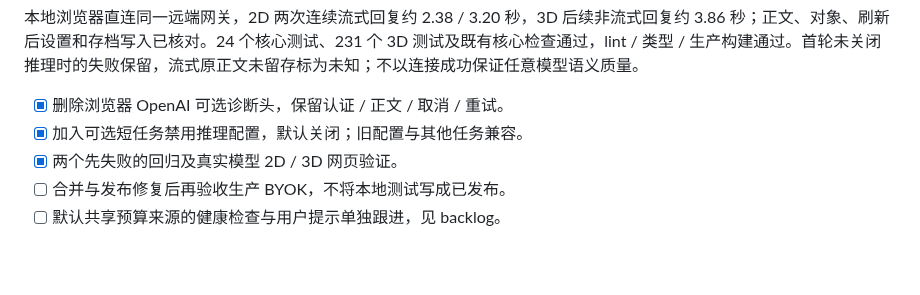
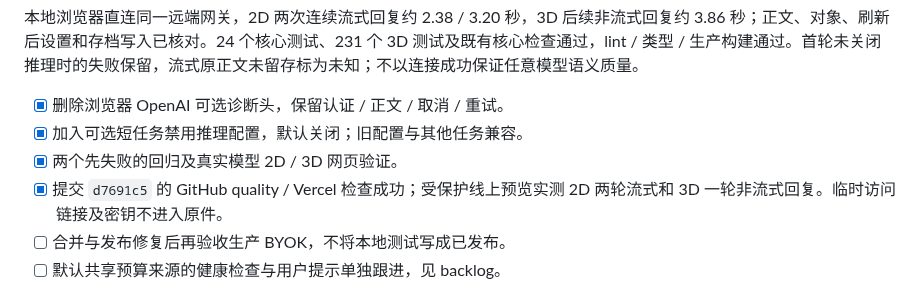
Before and after one commit to GeminiLight/SocialCoach, a Markdown page: wiki/reviews/review-2026-10-06-byok-gateway.md, the part around the change. GitHub-like rendering; blank space fills up the shorter version.

Commit message:
docs: verify BYOK conversations on deployed preview

```diff
--- a/wiki/reviews/review-2026-10-06-byok-gateway.md
+++ b/wiki/reviews/review-2026-10-06-byok-gateway.md
@@ -7,6 +7,7 @@
 - [x] 删除浏览器 OpenAI 可选诊断头，保留认证 / 正文 / 取消 / 重试。
 - [x] 加入可选短任务禁用推理配置，默认关闭；旧配置与其他任务兼容。
 - [x] 两个先失败的回归及真实模型 2D / 3D 网页验证。
+- [x] 提交 `d7691c5` 的 GitHub quality / Vercel 检查成功；受保护线上预览实测 2D 两轮流式和 3D 一轮非流式回复。临时访问链接及密钥不进入原件。
 - [ ] 合并与发布修复后再验收生产 BYOK，不将本地测试写成已发布。
 - [ ] 默认共享预算来源的健康检查与用户提示单独跟进，见 backlog。
 
```
Also changed, not shown: docs/reviews/byok-gateway-2026-10-06/2d-preview.png (added), docs/reviews/byok-gateway-2026-10-06/3d-preview.png (added), 2 other files.
